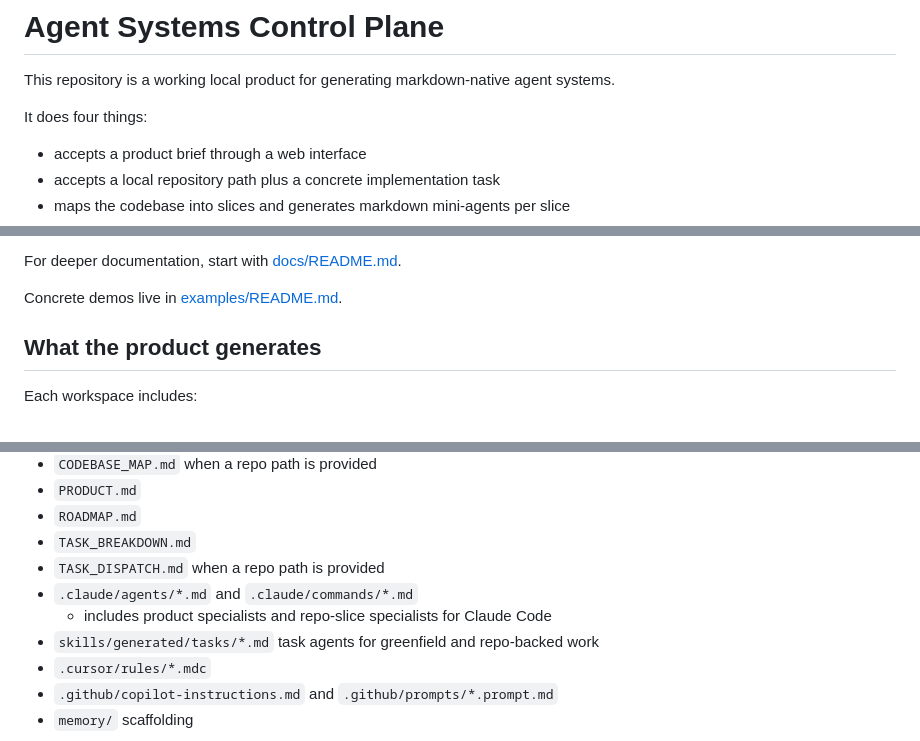
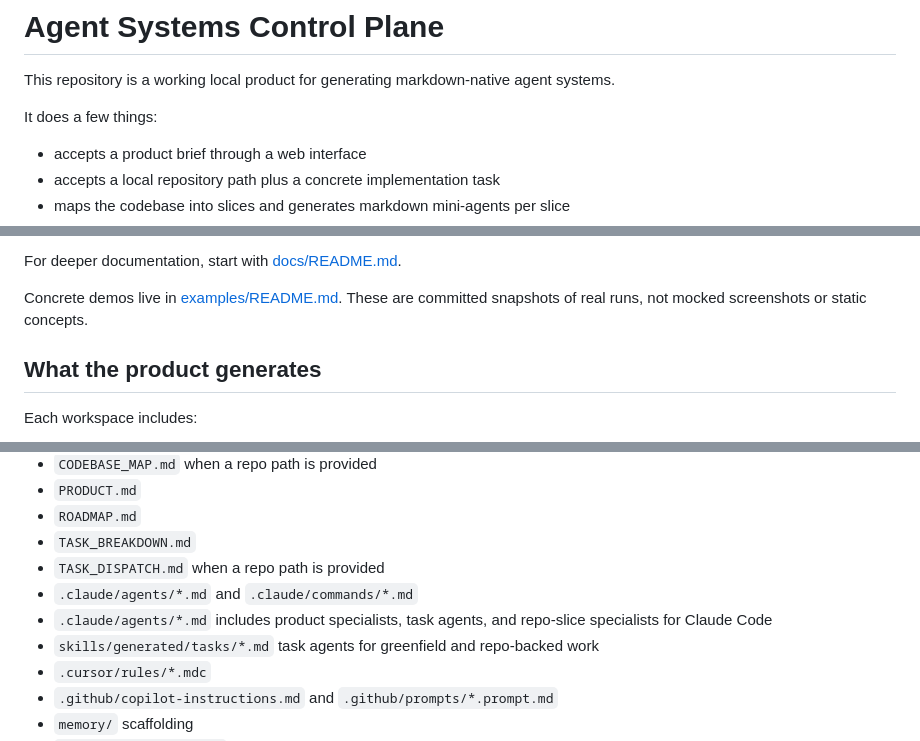
Before and after one commit to Haadesx/M-Agent, a Markdown page: README.md, 3 parts joined by grey strips. Drawn GitHub-style.

Commit message:
Clarify README capabilities

```diff
--- a/README.md
+++ b/README.md
@@ -2,7 +2,7 @@
 
 This repository is a working local product for generating markdown-native agent systems.
 
-It does four things:
+It does a few things:
 - accepts a product brief through a web interface
 - accepts a local repository path plus a concrete implementation task
 - maps the codebase into slices and generates markdown mini-agents per slice
@@ -21,6 +21,7 @@ It is also directly consumable as a repository by agentic coding tools:
 For deeper documentation, start with [docs/README.md](docs/README.md).
 
 Concrete demos live in [examples/README.md](examples/README.md).
+These are committed snapshots of real runs, not mocked screenshots or static concepts.
 
 ## What the product generates
 
@@ -34,7 +35,7 @@ Each workspace includes:
 - `TASK_BREAKDOWN.md`
 - `TASK_DISPATCH.md` when a repo path is provided
 - `.claude/agents/*.md` and `.claude/commands/*.md`
-  - includes product specialists and repo-slice specialists for Claude Code
+- `.claude/agents/*.md` includes product specialists, task agents, and repo-slice specialists for Claude Code
 - `skills/generated/tasks/*.md` task agents for greenfield and repo-backed work
 - `.cursor/rules/*.mdc`
 - `.github/copilot-instructions.md` and `.github/prompts/*.prompt.md`
```
